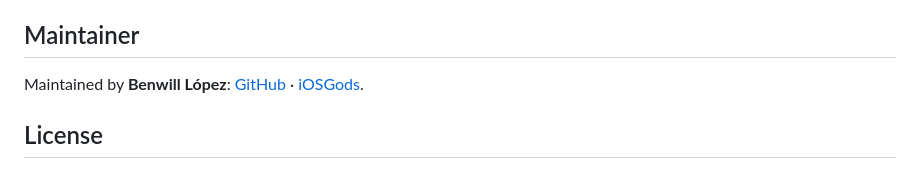
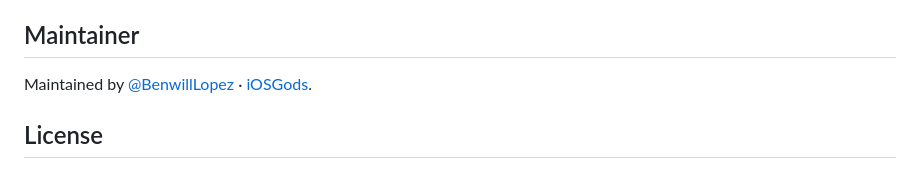
Before and after one commit to BenwillLopez/accretion, a Markdown page: README.md, the part around the change. GitHub-like rendering.

Commit message:
README: maintainer by handle only

```diff
--- a/README.md
+++ b/README.md
@@ -127,7 +127,7 @@ turns on GitHub code search during discovery, which finds sources in repos that
 
 ## Maintainer
 
-Maintained by **Benwill López**: [GitHub](https://github.com/BenwillLopez) ·
+Maintained by [@BenwillLopez](https://github.com/BenwillLopez) ·
 [iOSGods](https://iosgods.com/profile/146384-xxtototroniikxx/).
 
 ## License
```
